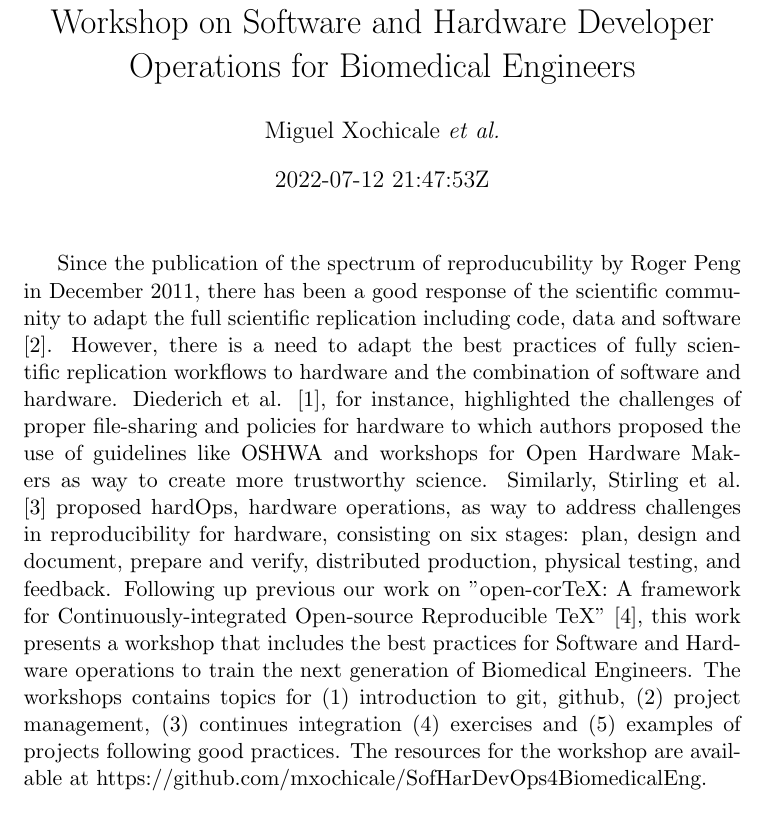
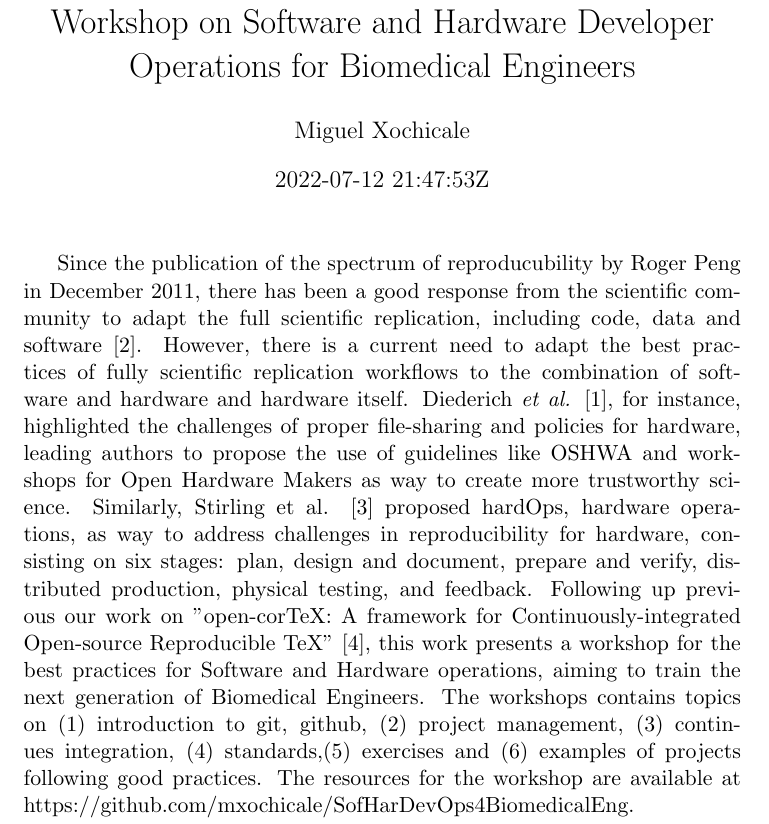
Before and after one commit to mxochicale/SofHarDevOps4BioMedEng, a LaTeX document (docs/abstract-to-rrts2022/main.tex): part of page 1 of 2, cut so that both start at the same text. Compiled offline with pdfLaTeX.

Commit message:
updates main.tex

```diff
--- a/docs/abstract-to-rrts2022/main.tex
+++ b/docs/abstract-to-rrts2022/main.tex
@@ -9,21 +9,22 @@
 SofHarDevOps4BiomedicalEng: Hands-on Workshop on Software and Hardware Developer Operations for Biomedical Engineers %Mon 11 Jul 17:10:46 BST 2022
 }
 
-\author{Miguel Xochicale \textit{et al.}}
+\author{Miguel Xochicale}
+%\textit{et al.}}
 \date{\DTMNow}
 %(400words)
 
 \begin{document}
 \maketitle
 
-Since the publication of the spectrum of reproducubility by Roger Peng in December 2011, there has been a good response of the scientific community to adapt the full scientific replication including code, data and software \cite{peng2011}.
+Since the publication of the spectrum of reproducubility by Roger Peng in December 2011, there has been a good response from the scientific community to adapt the full scientific replication, including code, data and software \cite{peng2011}.
 %published a roadmap for open and reproducible science going from publication only to
-However, there is a need to adapt the best practices of fully scientific replication workflows to hardware and the combination of software and hardware.
-Diederich et al. \cite{Diederich2022}, for instance, highlighted the challenges of proper file-sharing and policies for hardware to which authors proposed the use of guidelines like OSHWA and workshops for Open Hardware Makers as way to create more trustworthy science.
+However, there is a current need to adapt the best practices of fully scientific replication workflows to the combination of software and hardware and hardware itself.
+Diederich \textit{et al.} \cite{Diederich2022}, for instance, highlighted the challenges of proper file-sharing and policies for hardware, leading authors to propose the use of guidelines like OSHWA and workshops for Open Hardware Makers as way to create more trustworthy science.
 Similarly, Stirling et al. \cite{stirling2022} proposed hardOps, hardware operations, as way to address challenges in reproducibility for hardware, consisting on six stages: plan, design and document, prepare and verify, distributed production, physical testing, and feedback.
 Following up previous our work on "open-corTeX: A framework for Continuously-integrated Open-source Reproducible TeX"
-\cite{xochicale2020}, this work presents a workshop that includes the best practices for Software and Hardware operations to train the next generation of Biomedical Engineers.
-The workshops contains topics for (1) introduction to git, github, (2) project management, (3) continues integration (4) exercises and (5) examples of projects following good practices.
+\cite{xochicale2020}, this work presents a workshop for the best practices for Software and Hardware operations, aiming to train the next generation of Biomedical Engineers.
+The workshops contains topics on (1) introduction to git, github, (2) project management, (3) continues integration, (4) standards,(5) exercises and (6) examples of projects following good practices.
 The resources for the workshop are available at https://github.com/mxochicale/SofHarDevOps4BiomedicalEng.
 
 \newpage
```
